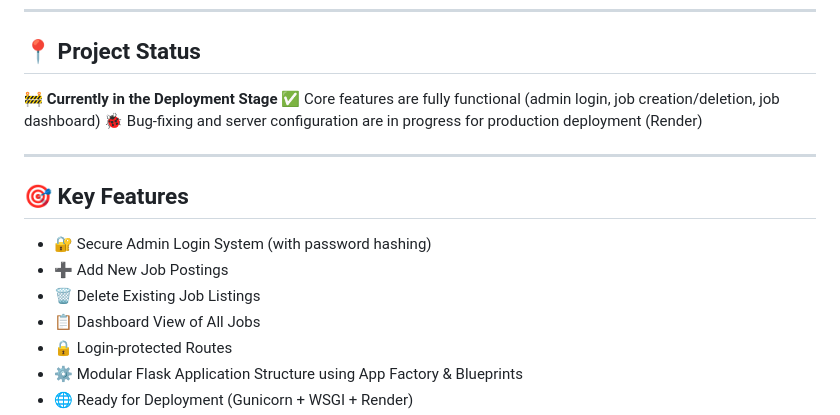
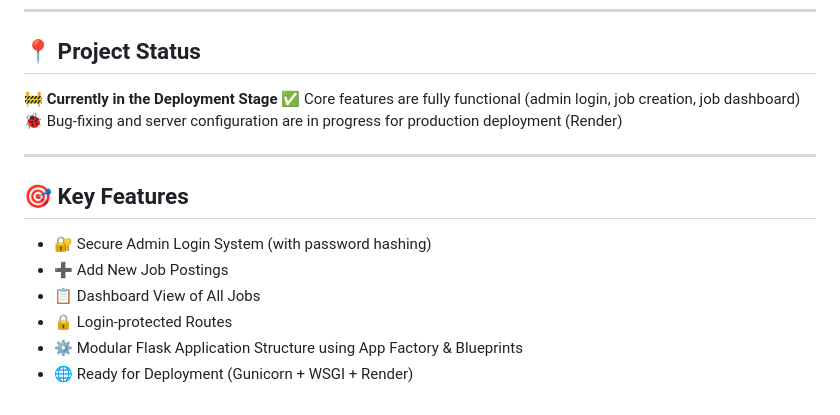
Before and after one commit to ahnafarafat/Job-Finder, a Markdown page: README.md, the part around the change. GitHub-like rendering.

```diff
--- a/README.md
+++ b/README.md
@@ -7,7 +7,7 @@ A backend-focused web application built with **Flask** that powers the **Admin D
 ## 📍 Project Status
 
 🚧 **Currently in the Deployment Stage**
-✅ Core features are fully functional (admin login, job creation/deletion, job dashboard)
+✅ Core features are fully functional (admin login, job creation, job dashboard)
 🐞 Bug-fixing and server configuration are in progress for production deployment (Render)
 
 ---
@@ -16,7 +16,6 @@ A backend-focused web application built with **Flask** that powers the **Admin D
 
 * 🔐 Secure Admin Login System (with password hashing)
 * ➕ Add New Job Postings
-* 🗑️ Delete Existing Job Listings
 * 📋 Dashboard View of All Jobs
 * 🔒 Login-protected Routes
 * ⚙️ Modular Flask Application Structure using App Factory & Blueprints
```
